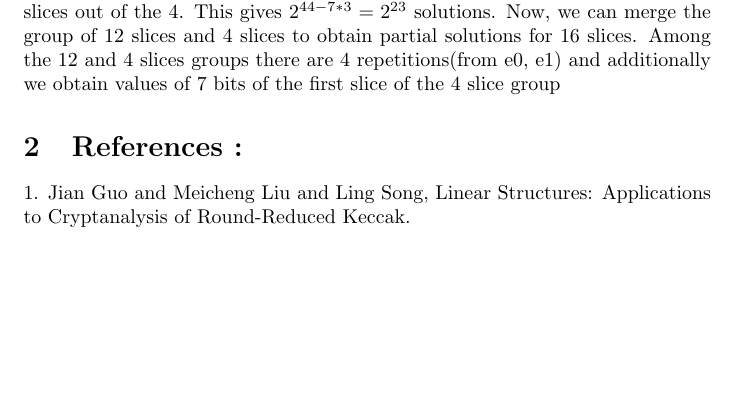
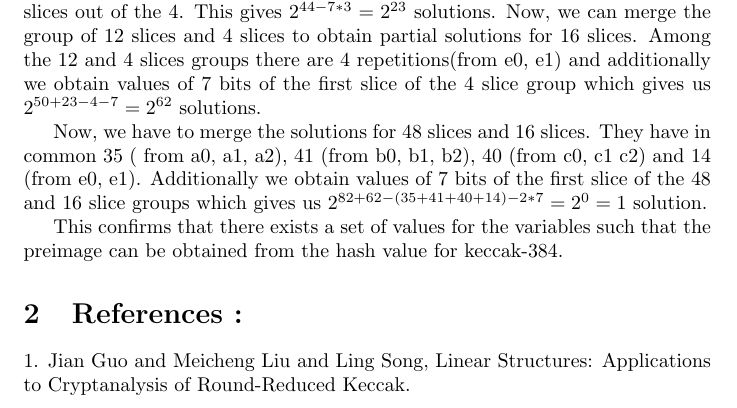
Before and after one commit to nickedes/SHA3, a LaTeX document (writeup.tex): part of page 4 of 4, cut so that both start at the same text, the shorter picture padded with empty space. Compiled offline with pdfLaTeX.

Commit message:
merging of solutions

```diff
--- a/writeup.tex
+++ b/writeup.tex
@@ -303,11 +303,14 @@ Partial solutions for 48 slices : Finally here, we merge here two groups of 24 s
 \newpar
 Partial solutions for 16 slices : For finding solutions for 16 slices we first find solutions for the 12 rightmost slices the same way as before, and obtaining $2^{50}$ partial solutions.
 Next, we obtain solutions for the remaining 4 slices, we have 44 variables and none of them are repeated. Also we have to satisfy last 3 slices out of the 4. This gives $2^{44 - 7*3} = 2^{23}$ solutions.
-Now, we can merge the group of 12 slices and 4 slices to obtain partial solutions for 16 slices. Among the 12 and 4 slices groups there are 4 repetitions(from e0, e1) and additionally we obtain values of 7 bits of the first slice of the 4 slice group
+Now, we can merge the group of 12 slices and 4 slices to obtain partial solutions for 16 slices. Among the 12 and 4 slices groups there are 4 repetitions(from e0, e1) and additionally we obtain values of 7 bits of the first slice of the 4 slice group which gives us $2^{50 + 23 - 4 -7} = 2^{62}$ solutions.
+
+Now, we have to merge the solutions for 48 slices and 16 slices. They have in common 35 ( from a0, a1, a2), 41 (from b0, b1, b2), 40 (from c0, c1 c2) and 14 (from e0, e1). Additionally we obtain values of 7 bits of the first slice of the 48 and 16 slice groups which gives us $2^{82 + 62 - (35+ 41 + 40 + 14) - 2*7} = 2^{0} = 1$ solution.
+
+This confirms that there exists a set of values for the variables such that the preimage can be obtained from the hash value for keccak-384.
 
 \section{References :}
 
 1. Jian Guo and Meicheng Liu and Ling Song, Linear Structures: Applications to Cryptanalysis of Round-Reduced Keccak.\newline
 
-
 \end{document}
```
